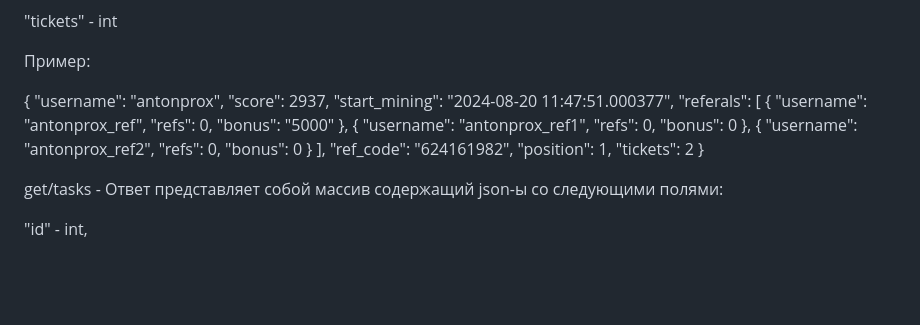
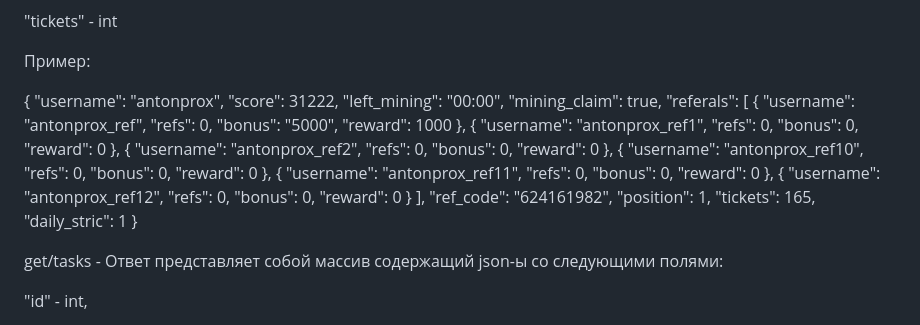
Before and after one commit to Nickilant/Brocoin, a Markdown page: brocoin/README.md, the part around the change. Drawn GitHub-style; blank space fills up the shorter version.

Commit message:
Добавил логику и вывод для ежедневных наград

```diff
--- a/brocoin/README.md
+++ b/brocoin/README.md
@@ -49,28 +49,51 @@ get/user/ - Ответ приходит в формате json который с
 
 {
     "username": "antonprox",
-    "score": 2937,
-    "start_mining": "2024-08-20 11:47:51.000377",
+    "score": 31222,
+    "left_mining": "00:00",
+    "mining_claim": true,
     "referals": [
         {
             "username": "antonprox_ref",
             "refs": 0,
-            "bonus": "5000"
+            "bonus": "5000",
+            "reward": 1000
         },
         {
             "username": "antonprox_ref1",
             "refs": 0,
-            "bonus": 0
+            "bonus": 0,
+            "reward": 0
         },
         {
             "username": "antonprox_ref2",
             "refs": 0,
-            "bonus": 0
+            "bonus": 0,
+            "reward": 0
+        },
+        {
+            "username": "antonprox_ref10",
+            "refs": 0,
+            "bonus": 0,
+            "reward": 0
+        },
+        {
+            "username": "antonprox_ref11",
+            "refs": 0,
+            "bonus": 0,
+            "reward": 0
+        },
+        {
+            "username": "antonprox_ref12",
+            "refs": 0,
+            "bonus": 0,
+            "reward": 0
         }
     ],
     "ref_code": "624161982",
     "position": 1,
-    "tickets": 2
+    "tickets": 165,
+    "daily_stric": 1
 }
 
 
```
